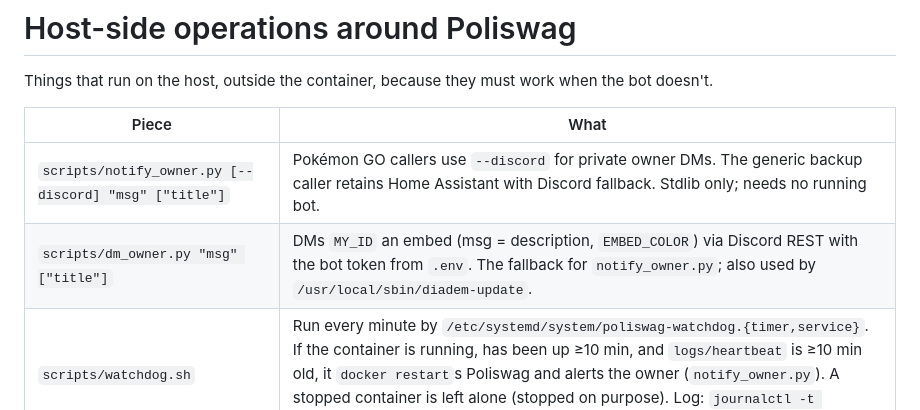
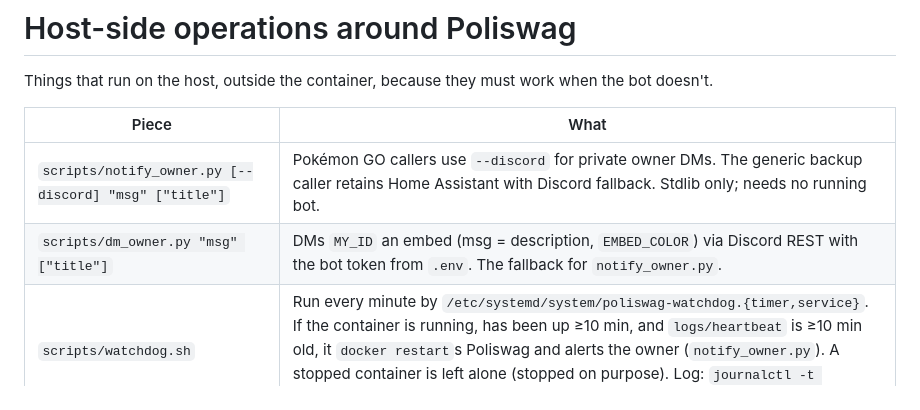
Before and after one commit to rubendgpedrosa/Poliswag, a Markdown page: docs/context/host-ops.md, the part around the change. Rendered like a GitHub page.

```diff
--- a/docs/context/host-ops.md
+++ b/docs/context/host-ops.md
@@ -5,7 +5,7 @@ Things that run on the host, outside the container, because they must work when
 | Piece | What |
 |---|---|
 | `scripts/notify_owner.py [--discord] "msg" ["title"]` | Pokémon GO callers use `--discord` for private owner DMs. The generic backup caller retains Home Assistant with Discord fallback. Stdlib only; needs no running bot. |
-| `scripts/dm_owner.py "msg" ["title"]` | DMs `MY_ID` an embed (msg = description, `EMBED_COLOR`) via Discord REST with the bot token from `.env`. The fallback for `notify_owner.py`; also used by `/usr/local/sbin/diadem-update`. |
+| `scripts/dm_owner.py "msg" ["title"]` | DMs `MY_ID` an embed (msg = description, `EMBED_COLOR`) via Discord REST with the bot token from `.env`. The fallback for `notify_owner.py`. |
 | `scripts/watchdog.sh` | Run every minute by `/etc/systemd/system/poliswag-watchdog.{timer,service}`. If the container is running, has been up ≥10 min, and `logs/heartbeat` is ≥10 min old, it `docker restart`s Poliswag and alerts the owner (`notify_owner.py`). A stopped container is left alone (stopped on purpose). Log: `journalctl -t poliswag-watchdog`. |
 | `logs/heartbeat` | Written at the end of every scheduler tick (`cogs/scheduled.py` `_write_heartbeat`, path `Config.HEARTBEAT_FILE`). Tests redirect it to a tmp path. |
 | `/root/db-backup.sh` | Nightly 04:30 dump (not in this repo). On failure it alerts the owner through `notify_owner.py` as well as logging to `/root/backups/db-backup.log`. |
```
Also changed, not shown: docs/context/scanner-updates.md (+5 -5 lines).
